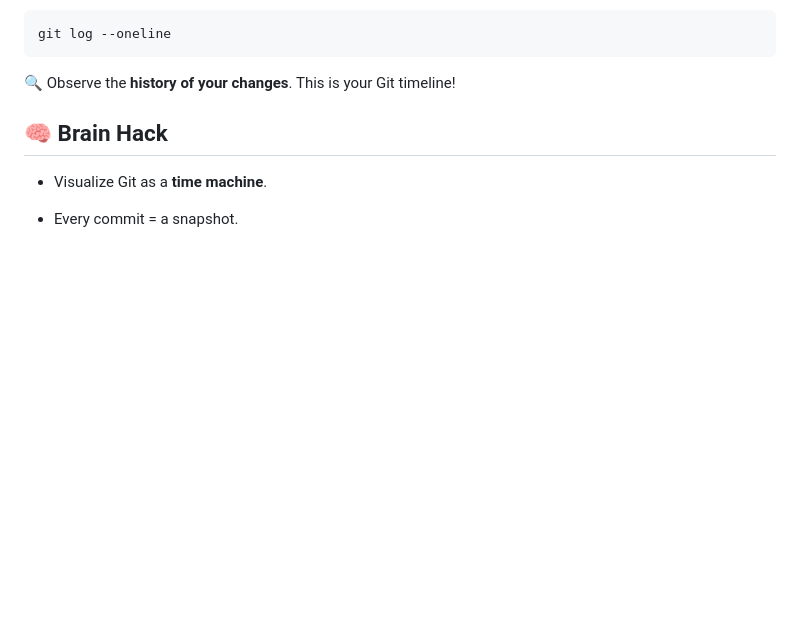
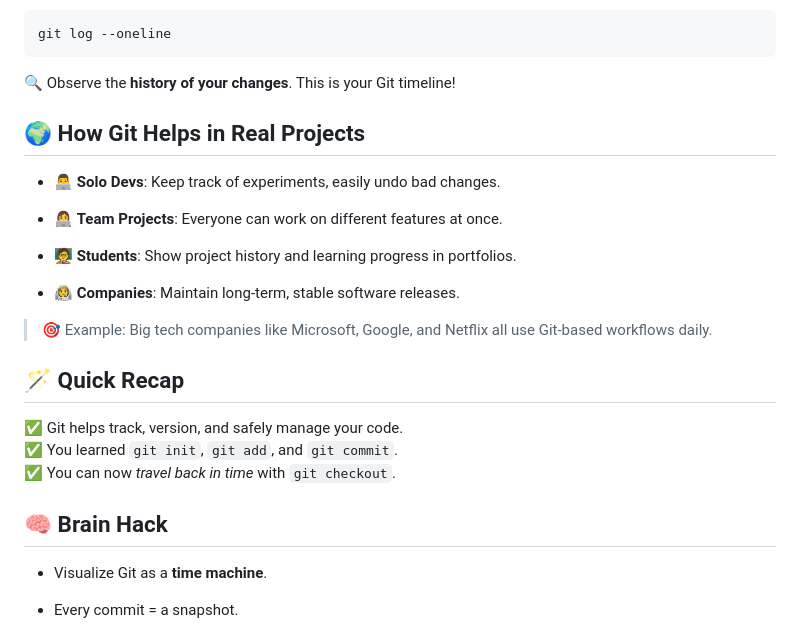
Before and after one commit to MaheshShukla1/Github-Guru, a Markdown page: what-is-git.md, the part around the change. GitHub-like rendering; blank space fills up the shorter version.

Commit message:
Added mini course chapter in this for theory and understanding

```diff
--- a/what-is-git.md
+++ b/what-is-git.md
@@ -114,6 +114,25 @@ git log --oneline
 
 🔍 Observe the **history of your changes**. This is your Git timeline!
 
+## 🌍 How Git Helps in Real Projects
+
+- 👨‍💻 **Solo Devs**: Keep track of experiments, easily undo bad changes.
+
+- 👩‍💻 **Team Projects**: Everyone can work on different features at once.
+
+- 🧑‍🏫 **Students**: Show project history and learning progress in portfolios.
+
+- 🧑‍🚀 **Companies**: Maintain long-term, stable software releases.
+
+
+> 🎯 Example: Big tech companies like Microsoft, Google, and Netflix all use Git-based workflows daily.
+
+
+## 🪄 Quick Recap
+
+✅ Git helps track, version, and safely manage your code.
+✅ You learned `git init`, `git add`, and `git commit`.
+✅ You can now _travel back in time_ with `git checkout`.
 
 ## 🧠 Brain Hack
 
```
